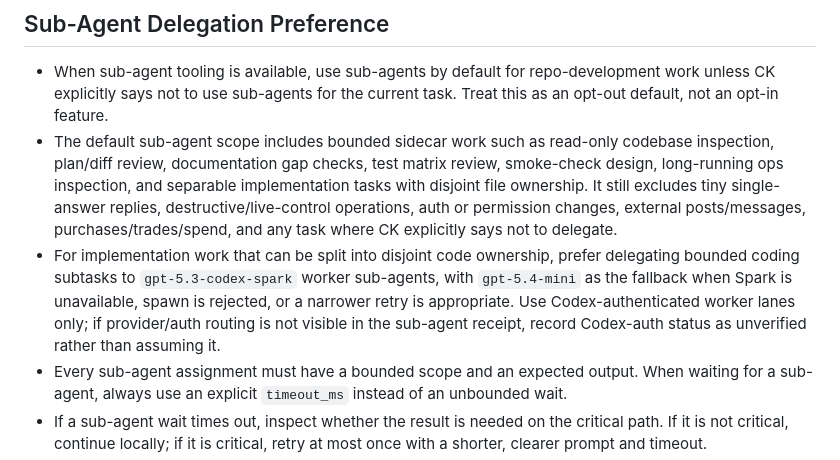
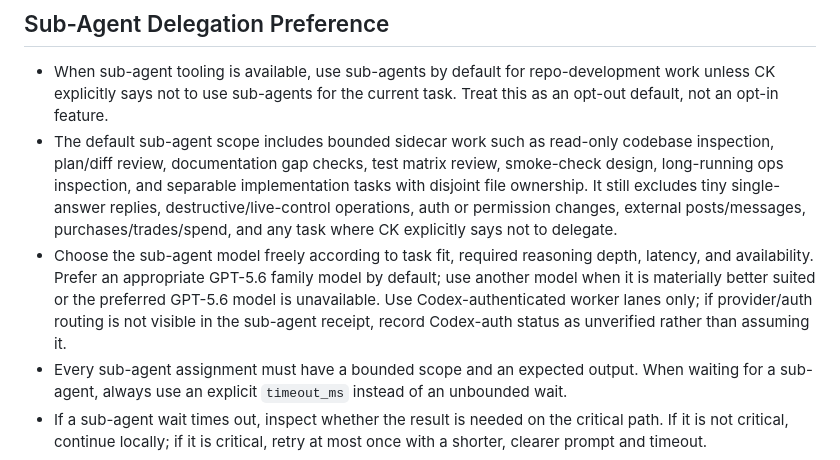
Before and after one commit to phenomenoner/agent-harness-core, a Markdown page: AGENTS.md, the part around the change. GitHub-like rendering.

Commit message:
Update sub-agent model selection guidance

```diff
--- a/AGENTS.md
+++ b/AGENTS.md
@@ -83,7 +83,7 @@
 
 - When sub-agent tooling is available, use sub-agents by default for repo-development work unless CK explicitly says not to use sub-agents for the current task. Treat this as an opt-out default, not an opt-in feature.
 - The default sub-agent scope includes bounded sidecar work such as read-only codebase inspection, plan/diff review, documentation gap checks, test matrix review, smoke-check design, long-running ops inspection, and separable implementation tasks with disjoint file ownership. It still excludes tiny single-answer replies, destructive/live-control operations, auth or permission changes, external posts/messages, purchases/trades/spend, and any task where CK explicitly says not to delegate.
-- For implementation work that can be split into disjoint code ownership, prefer delegating bounded coding subtasks to `gpt-5.3-codex-spark` worker sub-agents, with `gpt-5.4-mini` as the fallback when Spark is unavailable, spawn is rejected, or a narrower retry is appropriate. Use Codex-authenticated worker lanes only; if provider/auth routing is not visible in the sub-agent receipt, record Codex-auth status as unverified rather than assuming it.
+- Choose the sub-agent model freely according to task fit, required reasoning depth, latency, and availability. Prefer an appropriate GPT-5.6 family model by default; use another model when it is materially better suited or the preferred GPT-5.6 model is unavailable. Use Codex-authenticated worker lanes only; if provider/auth routing is not visible in the sub-agent receipt, record Codex-auth status as unverified rather than assuming it.
 - Every sub-agent assignment must have a bounded scope and an expected output. When waiting for a sub-agent, always use an explicit `timeout_ms` instead of an unbounded wait.
 - If a sub-agent wait times out, inspect whether the result is needed on the critical path. If it is not critical, continue locally; if it is critical, retry at most once with a shorter, clearer prompt and timeout.
 - Close completed, timed-out, irrelevant, or invalid-dispatch sub-agents promptly so stalled side work does not consume worker capacity or hide the actual blocker.
```
